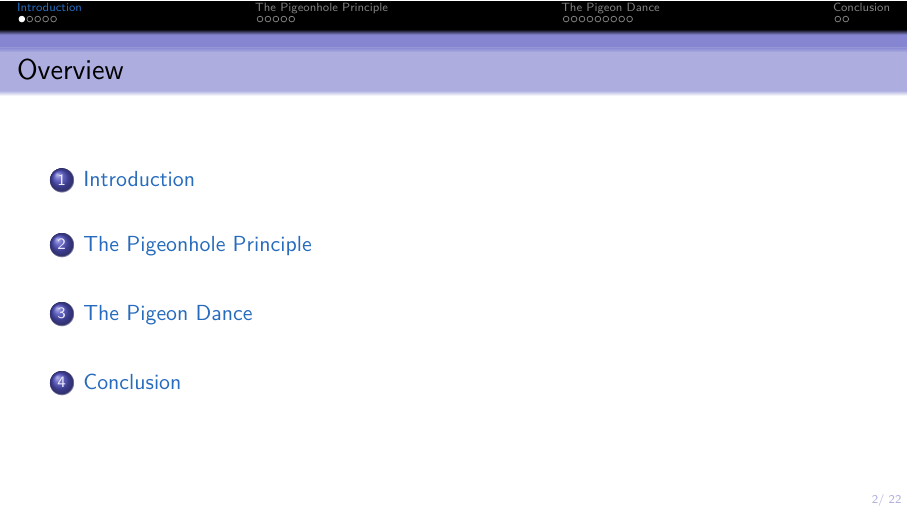
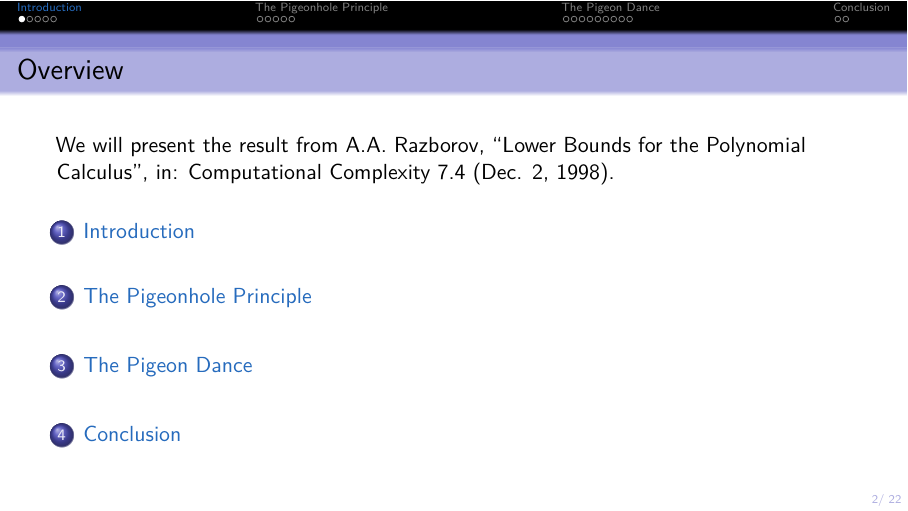
Before and after one commit to ImogenBits/proof-comp, LaTeX slides (slides.tex): page 2 of 22. Compiled offline with pdfLaTeX.

Commit message:
add reference to paper

```diff
--- a/slides.tex
+++ b/slides.tex
@@ -59,6 +59,9 @@
 \section{Introduction}
 
 \begin{frame}{Overview}
+    We will present the result from A.A. Razborov, ``Lower Bounds for the Polynomial Calculus'',
+    in: Computational Complexity 7.4 (Dec. 2, 1998).
+
     \tableofcontents[hideallsubsections]
 \end{frame}
 
```
Also changed, not shown: slides.pdf.
